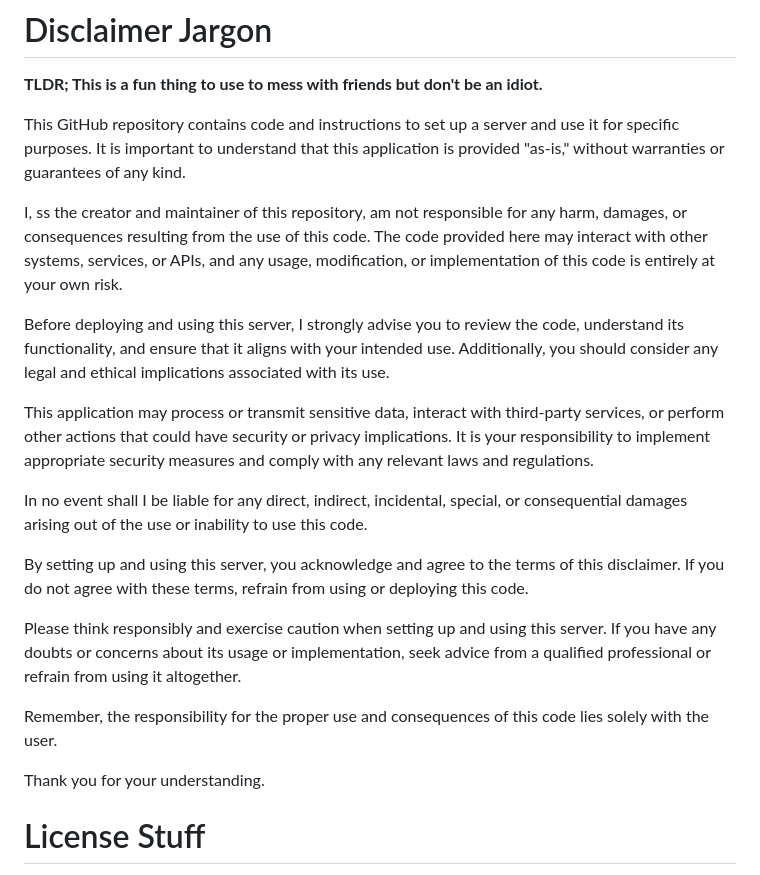
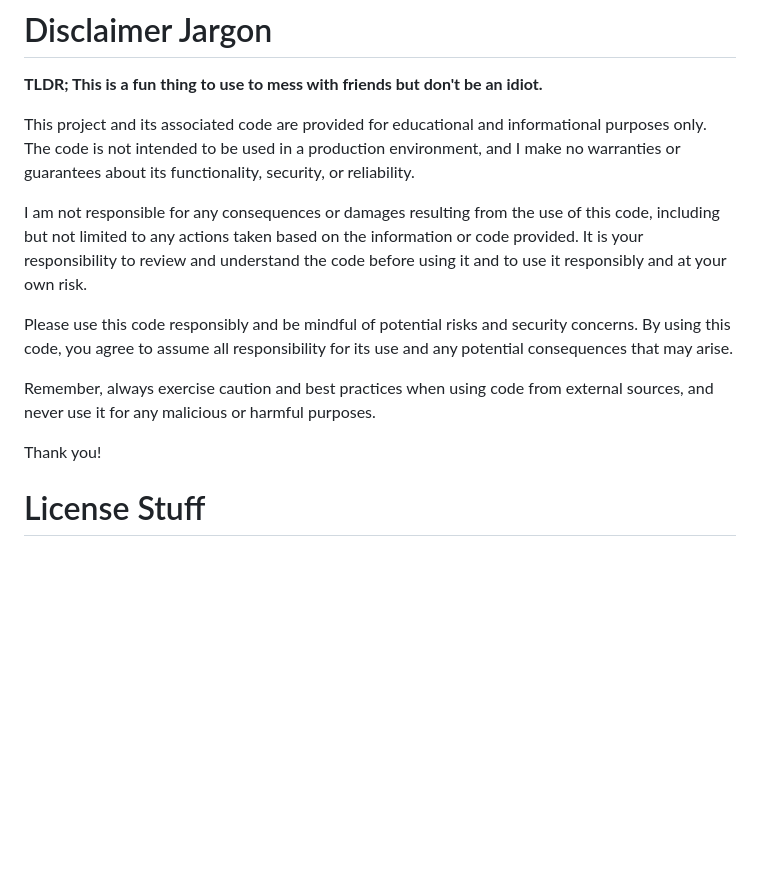
Before and after one commit to eddiepykosh/benApp, a Markdown page: README.md, the part around the change. GitHub-like rendering; blank space fills up the shorter version.

Commit message:
Updated disclaimer

```diff
--- a/README.md
+++ b/README.md
@@ -60,23 +60,15 @@ services:
 # Disclaimer Jargon
 **TLDR; This is a fun thing to use to mess with friends but don't be an idiot.**
 
-This GitHub repository contains code and instructions to set up a server and use it for specific purposes. It is important to understand that this application is provided "as-is," without warranties or guarantees of any kind.
+This project and its associated code are provided for educational and informational purposes only. The code is not intended to be used in a production environment, and I make no warranties or guarantees about its functionality, security, or reliability.
 
-I, ss the creator and maintainer of this repository, am not responsible for any harm, damages, or consequences resulting from the use of this code. The code provided here may interact with other systems, services, or APIs, and any usage, modification, or implementation of this code is entirely at your own risk.
+I am not responsible for any consequences or damages resulting from the use of this code, including but not limited to any actions taken based on the information or code provided. It is your responsibility to review and understand the code before using it and to use it responsibly and at your own risk.
 
-Before deploying and using this server, I strongly advise you to review the code, understand its functionality, and ensure that it aligns with your intended use. Additionally, you should consider any legal and ethical implications associated with its use.
+Please use this code responsibly and be mindful of potential risks and security concerns. By using this code, you agree to assume all responsibility for its use and any potential consequences that may arise.
 
-This application may process or transmit sensitive data, interact with third-party services, or perform other actions that could have security or privacy implications. It is your responsibility to implement appropriate security measures and comply with any relevant laws and regulations.
+Remember, always exercise caution and best practices when using code from external sources, and never use it for any malicious or harmful purposes.
 
-In no event shall I be liable for any direct, indirect, incidental, special, or consequential damages arising out of the use or inability to use this code.
-
-By setting up and using this server, you acknowledge and agree to the terms of this disclaimer. If you do not agree with these terms, refrain from using or deploying this code.
-
-Please think responsibly and exercise caution when setting up and using this server. If you have any doubts or concerns about its usage or implementation, seek advice from a qualified professional or refrain from using it altogether.
-
-Remember, the responsibility for the proper use and consequences of this code lies solely with the user.
-
-Thank you for your understanding.
+Thank you!
 
 
 # License Stuff
```
